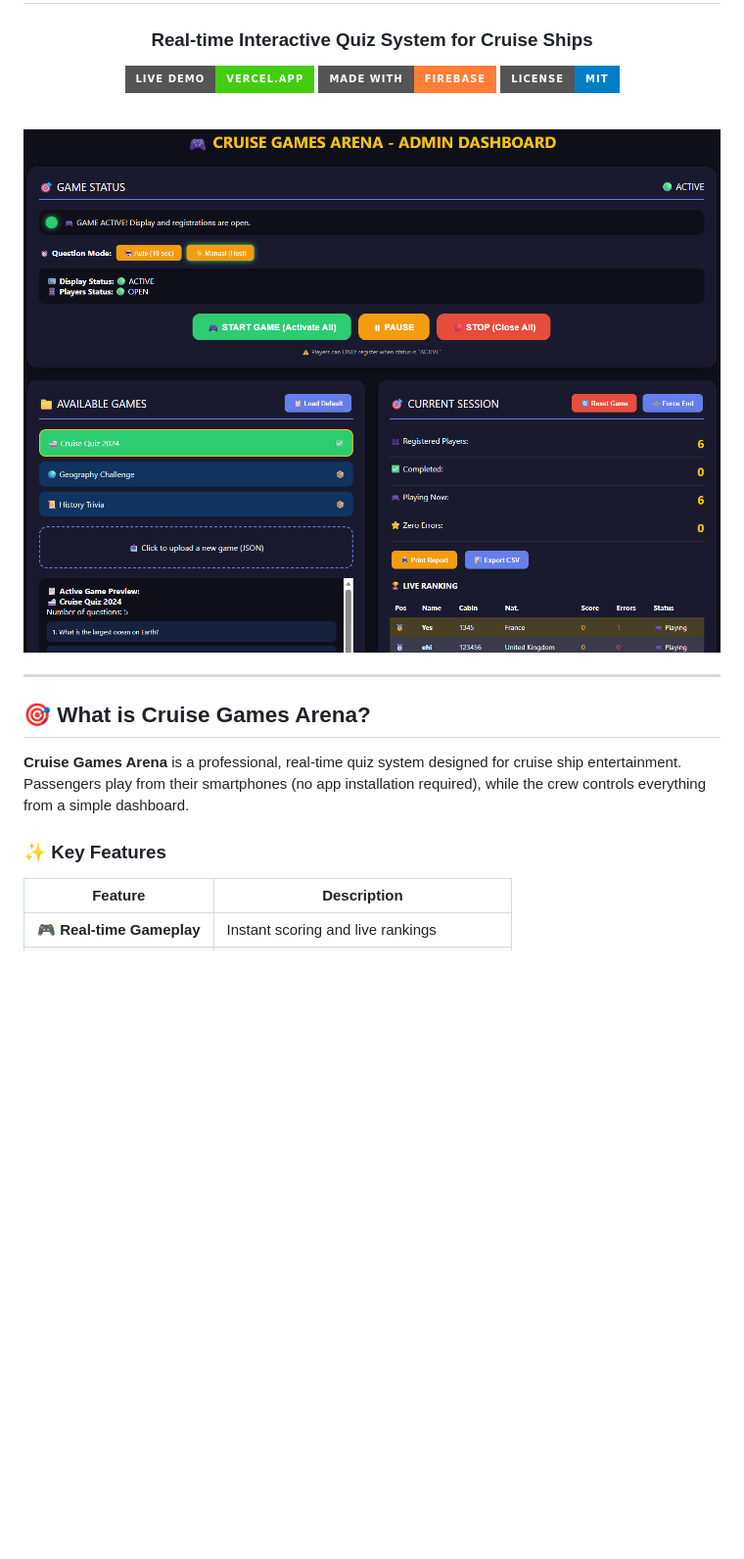
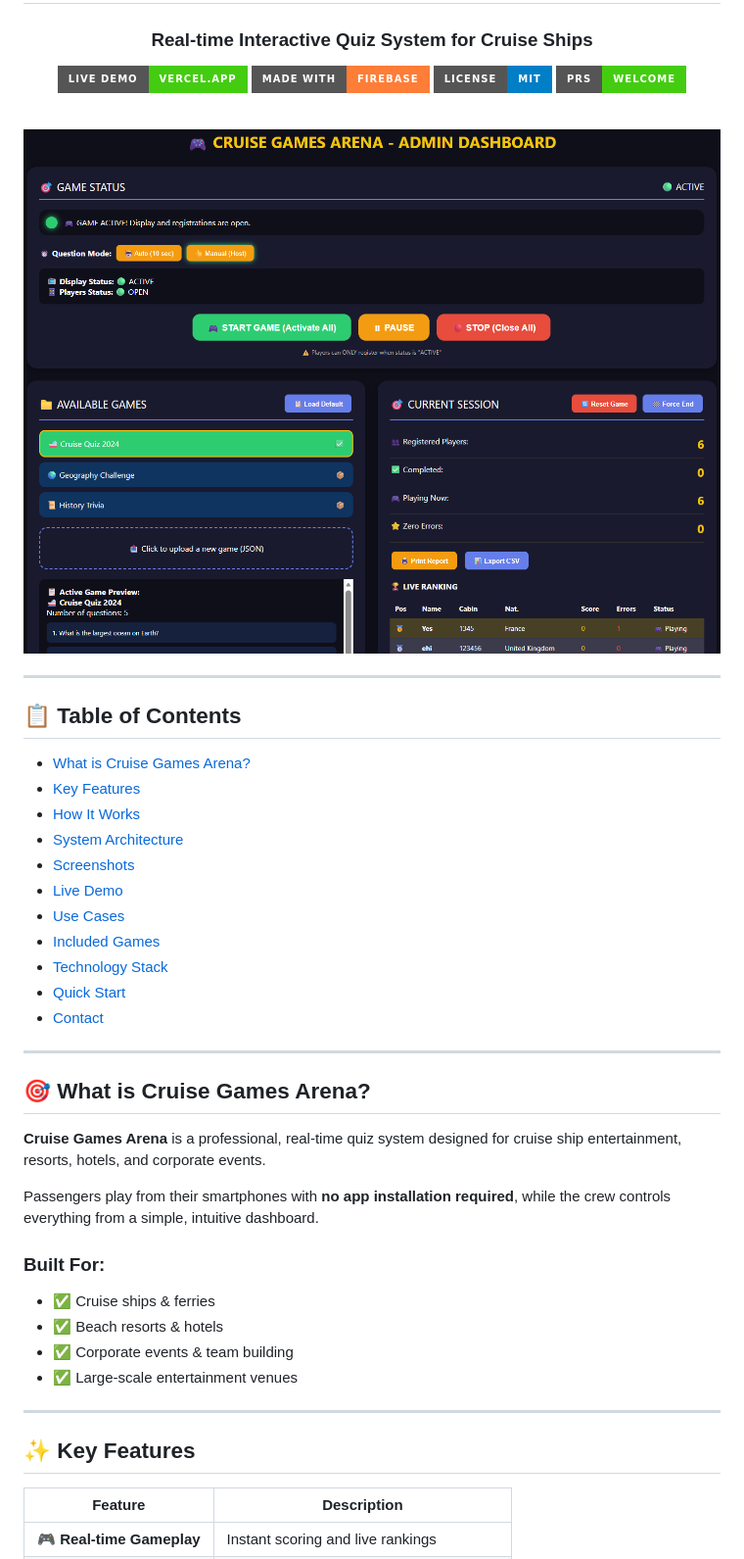
Before and after one commit to iacreatorcar/Cruise-Games-Arena, a Markdown page: README.md, the part around one of its changes. Shown at 98% size. GitHub-like rendering; badges without logos; blank space fills up the shorter version.

```diff
--- a/README.md
+++ b/README.md
@@ -13,6 +13,7 @@
 [![Live Demo](https://img.shields.io/badge/Live_Demo-vercel.app-brightgreen?style=for-the-badge&logo=vercel)](https://cruise-games-arena.vercel.app)
 [![Made with Firebase](https://img.shields.io/badge/Made_with-Firebase-orange?style=for-the-badge&logo=firebase)](https://firebase.google.com)
 [![License MIT](https://img.shields.io/badge/License-MIT-blue?style=for-the-badge)](LICENSE)
+[![PRs Welcome](https://img.shields.io/badge/PRs-welcome-brightgreen.svg?style=for-the-badge)](http://makeapullrequest.com)
 
 <br>
 
@@ -22,11 +23,38 @@
 
 ---
 
+## 📋 Table of Contents
+
+- [What is Cruise Games Arena?](#what-is-cruise-games-arena)
+- [Key Features](#key-features)
+- [How It Works](#how-it-works)
+- [System Architecture](#system-architecture)
+- [Screenshots](#screenshots)
+- [Live Demo](#live-demo)
+- [Use Cases](#use-cases)
+- [Included Games](#included-games)
+- [Technology Stack](#technology-stack)
+- [Quick Start](#quick-start)
+- [Contact](#contact)
+
+---
+
 ## 🎯 What is Cruise Games Arena?
 
-**Cruise Games Arena** is a professional, real-time quiz system designed for cruise ship entertainment. Passengers play from their smartphones (no app installation required), while the crew controls everything from a simple dashboard.
+**Cruise Games Arena** is a professional, real-time quiz system designed for cruise ship entertainment, resorts, hotels, and corporate events.
 
-### ✨ Key Features
+Passengers play from their smartphones with **no app installation required**, while the crew controls everything from a simple, intuitive dashboard.
+
+### Built For:
+
+- ✅ Cruise ships & ferries
+- ✅ Beach resorts & hotels
+- ✅ Corporate events & team building
+- ✅ Large-scale entertainment venues
+
+---
+
+## ✨ Key Features
 
 | Feature | Description |
 |---------|-------------|
```
Also changed, not shown: other parts of README.md (+91 -50 lines).
